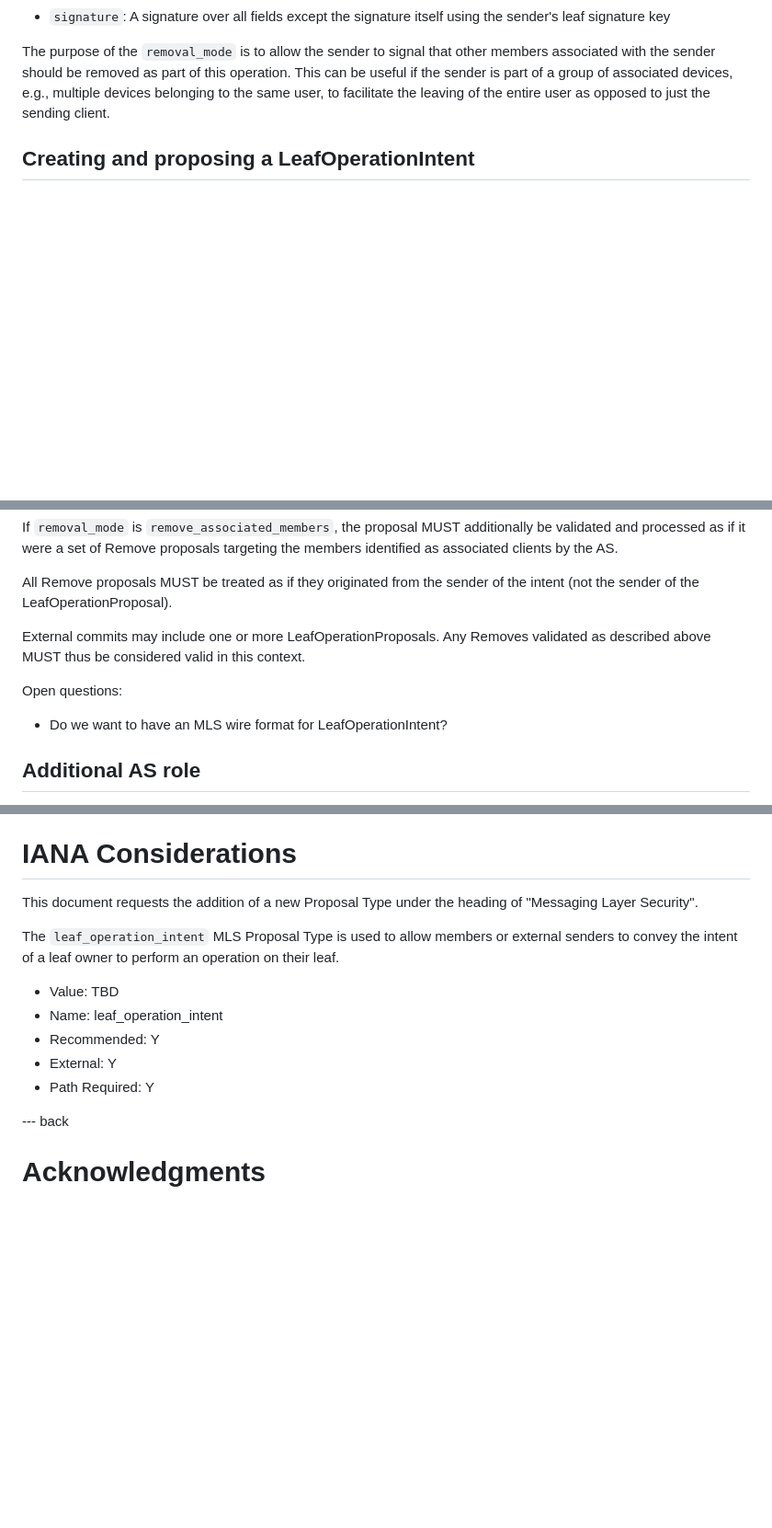
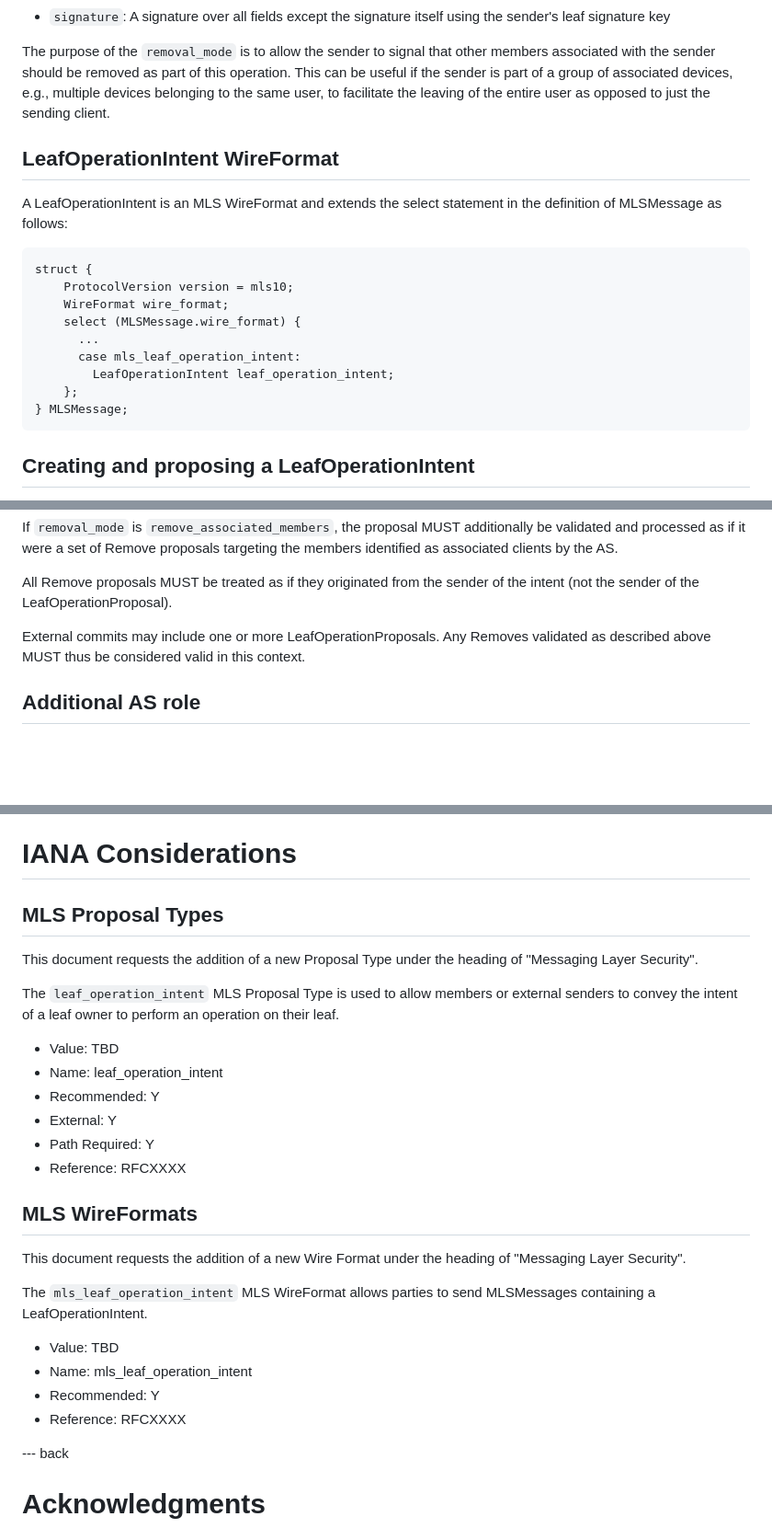
Before and after one commit to kkohbrok/draft-kohbrok-mls-leaf-operation-intents, a Markdown page: draft-kohbrok-mls-leaf-operation-intents.md, 3 parts joined by grey strips. Shown: that part at 92% size. GitHub-like rendering; blank space fills up the shorter version.

Commit message:
add wire format

```diff
--- a/draft-kohbrok-mls-leaf-operation-intents.md
+++ b/draft-kohbrok-mls-leaf-operation-intents.md
@@ -139,6 +139,23 @@ This can be useful if the sender is part of a group of associated devices, e.g.,
 multiple devices belonging to the same user, to facilitate the leaving of the
 entire user as opposed to just the sending client.
 
+## LeafOperationIntent WireFormat
+
+A LeafOperationIntent is an MLS WireFormat and extends the select statement in
+the definition of MLSMessage as follows:
+
+~~~ tls
+struct {
+    ProtocolVersion version = mls10;
+    WireFormat wire_format;
+    select (MLSMessage.wire_format) {
+      ...
+      case mls_leaf_operation_intent:
+        LeafOperationIntent leaf_operation_intent;
+    };
+} MLSMessage;
+~~~
+
 ## Creating and proposing a LeafOperationIntent
 
 A group member creates a LeafOperationIntent by populating the `group_id`,
@@ -184,10 +201,6 @@ the intent (not the sender of the LeafOperationProposal).
 External commits may include one or more LeafOperationProposals. Any Removes
 validated as described above MUST thus be considered valid in this context.
 
-Open questions:
-
-- Do we want to have an MLS wire format for LeafOperationIntent?
-
 ## Additional AS role
 
 When using LeafOperationIntents, the AS gains the additional role of having to
@@ -220,6 +233,8 @@ with the same KeyPackage, the intent can be replayed.
 
 # IANA Considerations
 
+## MLS Proposal Types
+
 This document requests the addition of a new Proposal Type under the heading of
 "Messaging Layer Security".
 
@@ -232,6 +247,21 @@ their leaf.
 * Recommended: Y
 * External: Y
 * Path Required: Y
+* Reference: RFCXXXX
+
+## MLS WireFormats
+
+This document requests the addition of a new Wire Format under the heading of
+"Messaging Layer Security".
+
+The `mls_leaf_operation_intent` MLS WireFormat allows parties to send MLSMessages
+containing a LeafOperationIntent.
+
+* Value: TBD
+* Name: mls_leaf_operation_intent
+* Recommended: Y
+* Reference: RFCXXXX
+
 
 --- back
 
```
